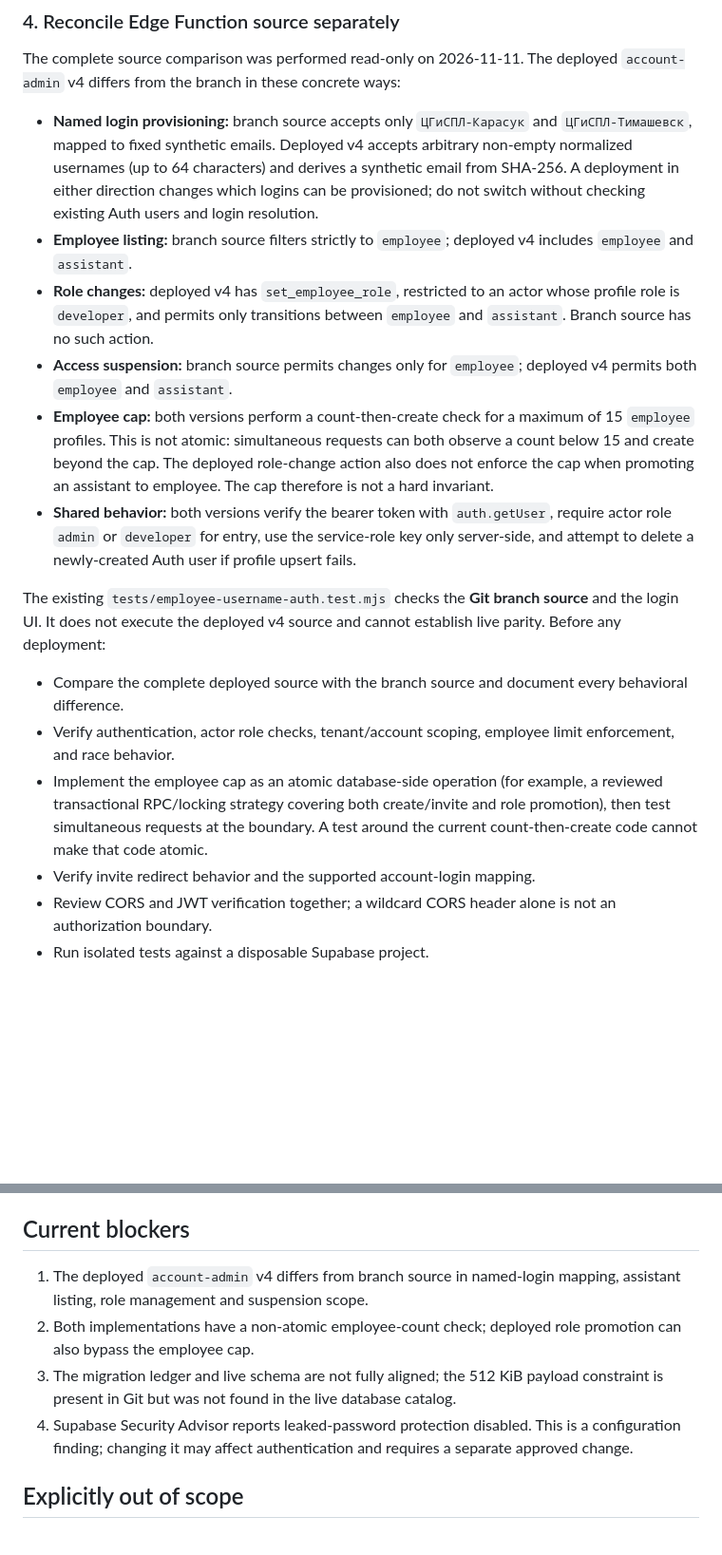
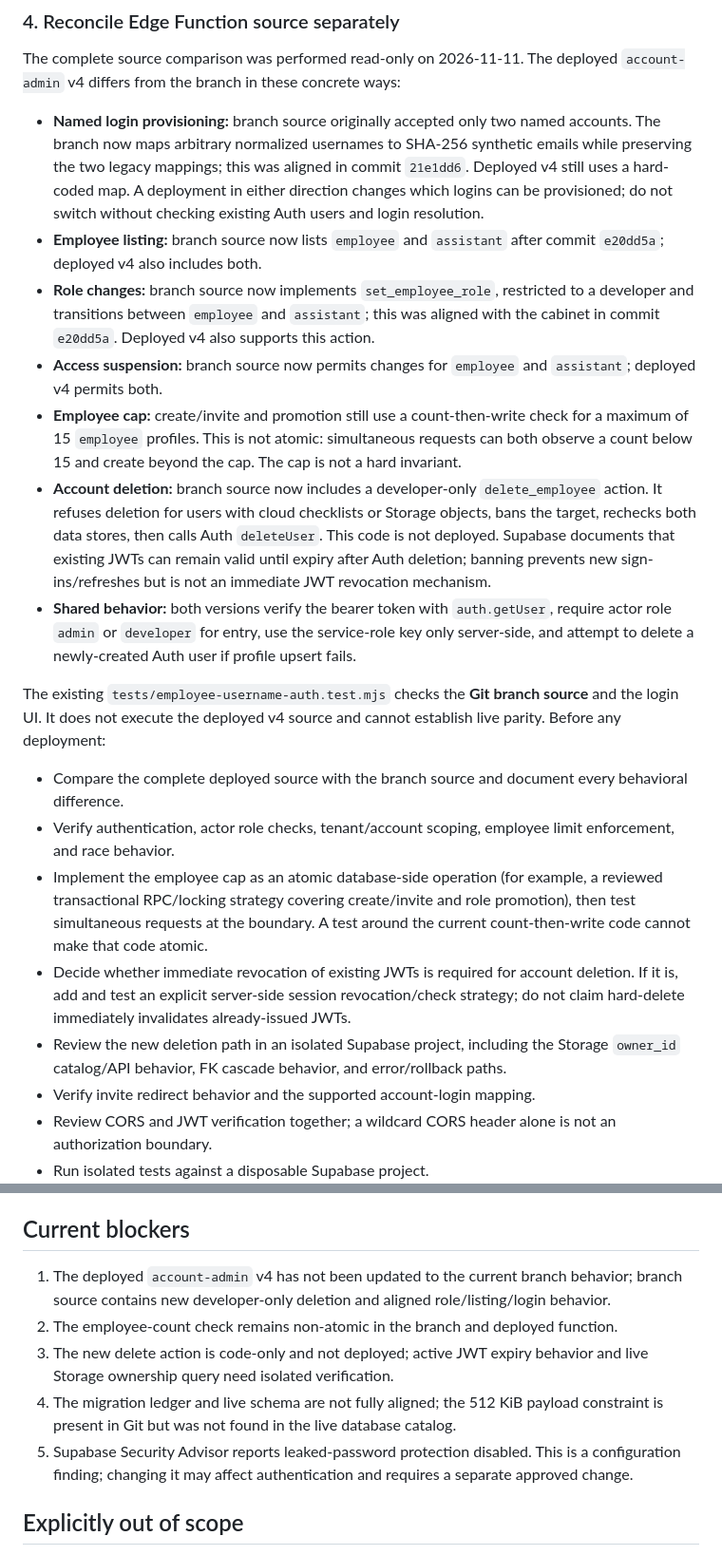
Before and after one commit to volchonok16161-droid/prilogenia, a Markdown page: docs/supabase-drift-reconciliation.md, 2 parts joined by grey strips. Shown at 95% size. Drawn GitHub-style; blank space fills up the shorter version.

Commit message:
docs: record account lifecycle implementation and JWT caveat

```diff
--- a/docs/supabase-drift-reconciliation.md
+++ b/docs/supabase-drift-reconciliation.md
@@ -57,18 +57,21 @@ Do not infer that a migration is safe to replay merely because its filename is a
 
 The complete source comparison was performed read-only on 2026-11-11. The deployed `account-admin` v4 differs from the branch in these concrete ways:
 
-- **Named login provisioning:** branch source accepts only `ЦГиСПЛ-Карасук` and `ЦГиСПЛ-Тимашевск`, mapped to fixed synthetic emails. Deployed v4 accepts arbitrary non-empty normalized usernames (up to 64 characters) and derives a synthetic email from SHA-256. A deployment in either direction changes which logins can be provisioned; do not switch without checking existing Auth users and login resolution.
-- **Employee listing:** branch source filters strictly to `employee`; deployed v4 includes `employee` and `assistant`.
-- **Role changes:** deployed v4 has `set_employee_role`, restricted to an actor whose profile role is `developer`, and permits only transitions between `employee` and `assistant`. Branch source has no such action.
-- **Access suspension:** branch source permits changes only for `employee`; deployed v4 permits both `employee` and `assistant`.
-- **Employee cap:** both versions perform a count-then-create check for a maximum of 15 `employee` profiles. This is not atomic: simultaneous requests can both observe a count below 15 and create beyond the cap. The deployed role-change action also does not enforce the cap when promoting an assistant to employee. The cap therefore is not a hard invariant.
+- **Named login provisioning:** branch source originally accepted only two named accounts. The branch now maps arbitrary normalized usernames to SHA-256 synthetic emails while preserving the two legacy mappings; this was aligned in commit `21e1dd6`. Deployed v4 still uses a hard-coded map. A deployment in either direction changes which logins can be provisioned; do not switch without checking existing Auth users and login resolution.
+- **Employee listing:** branch source now lists `employee` and `assistant` after commit `e20dd5a`; deployed v4 also includes both.
+- **Role changes:** branch source now implements `set_employee_role`, restricted to a developer and transitions between `employee` and `assistant`; this was aligned with the cabinet in commit `e20dd5a`. Deployed v4 also supports this action.
+- **Access suspension:** branch source now permits changes for `employee` and `assistant`; deployed v4 permits both.
+- **Employee cap:** create/invite and promotion still use a count-then-write check for a maximum of 15 `employee` profiles. This is not atomic: simultaneous requests can both observe a count below 15 and create beyond the cap. The cap is not a hard invariant.
+- **Account deletion:** branch source now includes a developer-only `delete_employee` action. It refuses deletion for users with cloud checklists or Storage objects, bans the target, rechecks both data stores, then calls Auth `deleteUser`. This code is not deployed. Supabase documents that existing JWTs can remain valid until expiry after Auth deletion; banning prevents new sign-ins/refreshes but is not an immediate JWT revocation mechanism.
 - **Shared behavior:** both versions verify the bearer token with `auth.getUser`, require actor role `admin` or `developer` for entry, use the service-role key only server-side, and attempt to delete a newly-created Auth user if profile upsert fails.
 
 The existing `tests/employee-username-auth.test.mjs` checks the **Git branch source** and the login UI. It does not execute the deployed v4 source and cannot establish live parity. Before any deployment:
 
 - Compare the complete deployed source with the branch source and document every behavioral difference.
 - Verify authentication, actor role checks, tenant/account scoping, employee limit enforcement, and race behavior.
-- Implement the employee cap as an atomic database-side operation (for example, a reviewed transactional RPC/locking strategy covering both create/invite and role promotion), then test simultaneous requests at the boundary. A test around the current count-then-create code cannot make that code atomic.
+- Implement the employee cap as an atomic database-side operation (for example, a reviewed transactional RPC/locking strategy covering create/invite and role promotion), then test simultaneous requests at the boundary. A test around the current count-then-write code cannot make that code atomic.
+- Decide whether immediate revocation of existing JWTs is required for account deletion. If it is, add and test an explicit server-side session revocation/check strategy; do not claim hard-delete immediately invalidates already-issued JWTs.
+- Review the new deletion path in an isolated Supabase project, including the Storage `owner_id` catalog/API behavior, FK cascade behavior, and error/rollback paths.
 - Verify invite redirect behavior and the supported account-login mapping.
 - Review CORS and JWT verification together; a wildcard CORS header alone is not an authorization boundary.
 - Run isolated tests against a disposable Supabase project.
@@ -93,10 +96,11 @@ Capture before/after schema snapshots, test output, function versions and rollba
 
 ## Current blockers
 
-1. The deployed `account-admin` v4 differs from branch source in named-login mapping, assistant listing, role management and suspension scope.
-2. Both implementations have a non-atomic employee-count check; deployed role promotion can also bypass the employee cap.
-3. The migration ledger and live schema are not fully aligned; the 512 KiB payload constraint is present in Git but was not found in the live database catalog.
-4. Supabase Security Advisor reports leaked-password protection disabled. This is a configuration finding; changing it may affect authentication and requires a separate approved change.
+1. The deployed `account-admin` v4 has not been updated to the current branch behavior; branch source contains new developer-only deletion and aligned role/listing/login behavior.
+2. The employee-count check remains non-atomic in the branch and deployed function.
+3. The new delete action is code-only and not deployed; active JWT expiry behavior and live Storage ownership query need isolated verification.
+4. The migration ledger and live schema are not fully aligned; the 512 KiB payload constraint is present in Git but was not found in the live database catalog.
+5. Supabase Security Advisor reports leaked-password protection disabled. This is a configuration finding; changing it may affect authentication and requires a separate approved change.
 
 ## Explicitly out of scope
 
```
